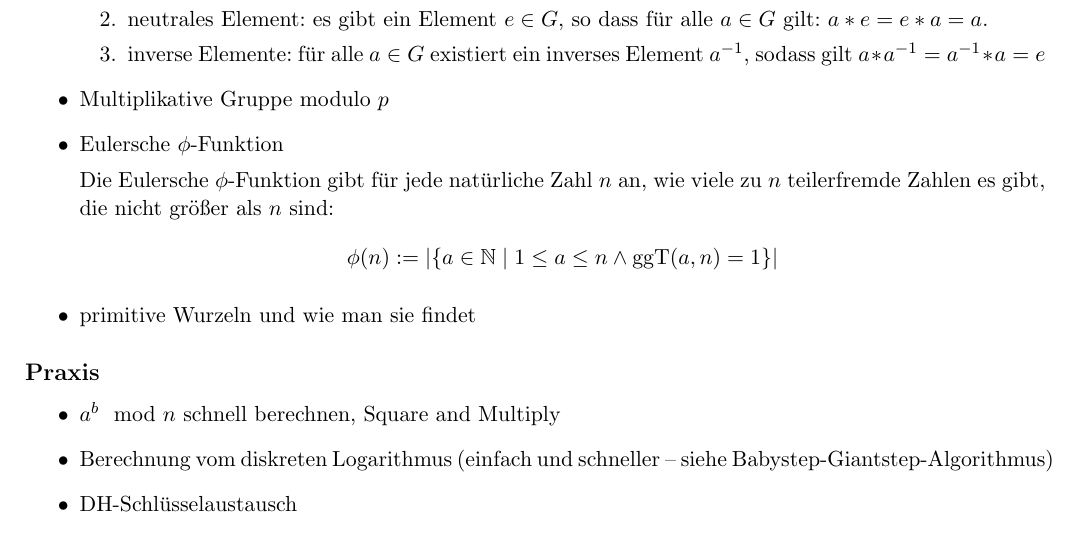
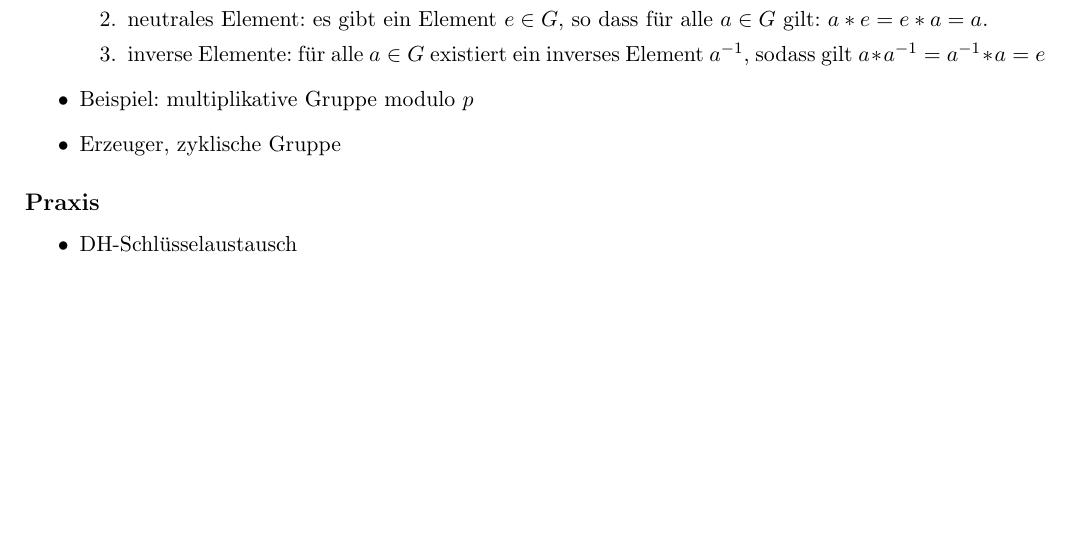
Before and after one commit to hutchison/Seminar_Public_Key_Kryptographie, a LaTeX document (ueberblick.tex): part of the page, cut so that both start at the same text, the shorter picture padded with empty space. Compiled offline with pdfLaTeX.

Commit message:
Verbessert den Überblick.

```diff
--- a/ueberblick.tex
+++ b/ueberblick.tex
@@ -76,30 +76,15 @@
           Element $a^{-1}$, sodass gilt $a * a^{-1} = a^{-1} * a = e$
       \end{enumerate}
 
-  \item Multiplikative Gruppe modulo $p$
+  \item Beispiel: multiplikative Gruppe modulo $p$
 
-  \item Eulersche $\phi$-Funktion
-
-    Die Eulersche $\phi$-Funktion gibt für jede natürliche Zahl $n$ an, wie
-    viele zu $n$ teilerfremde Zahlen es gibt, die nicht größer als $n$ sind:
-    \begin{align*}\label{eq:euler_phi_function_definition}
-      \phi(n) & := \left|
-        \left\{
-          a \in \N \mid 1 \leq a \leq n \land \ggT(a, n) = 1
-        \right\}
-      \right|
-    \end{align*}
-
-  \item primitive Wurzeln und wie man sie findet
+  \item Erzeuger, zyklische Gruppe
 \end{itemize}
 
 \subsection*{Praxis}
 \label{sub:Praxis}
 
 \begin{itemize}
-  \item $a^b \mod n$ schnell berechnen, Square and Multiply
-  \item Berechnung vom diskreten Logarithmus (einfach und schneller – siehe
-    Babystep-Giantstep-Algorithmus)
   \item DH-Schlüsselaustausch
   \item Verschlüsselung mittels diskretem Logarithmus (was ist der öffentliche
     und der private Schlüssel?)
```
